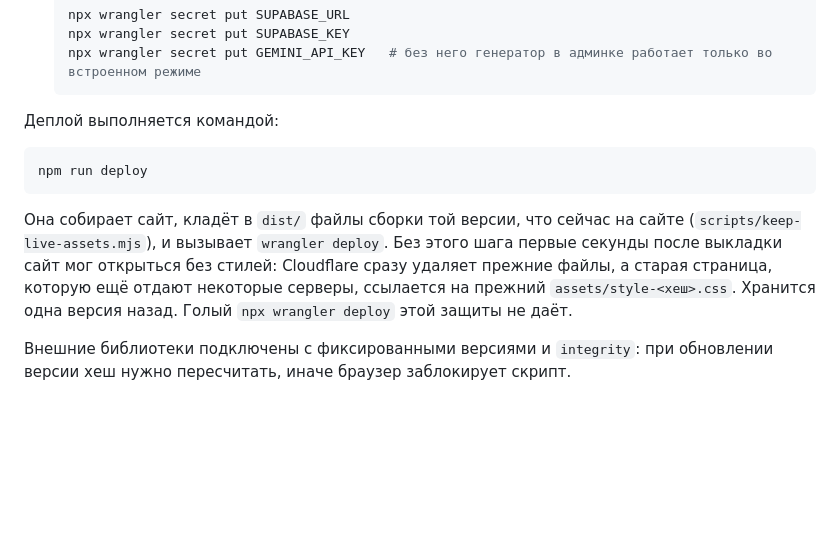
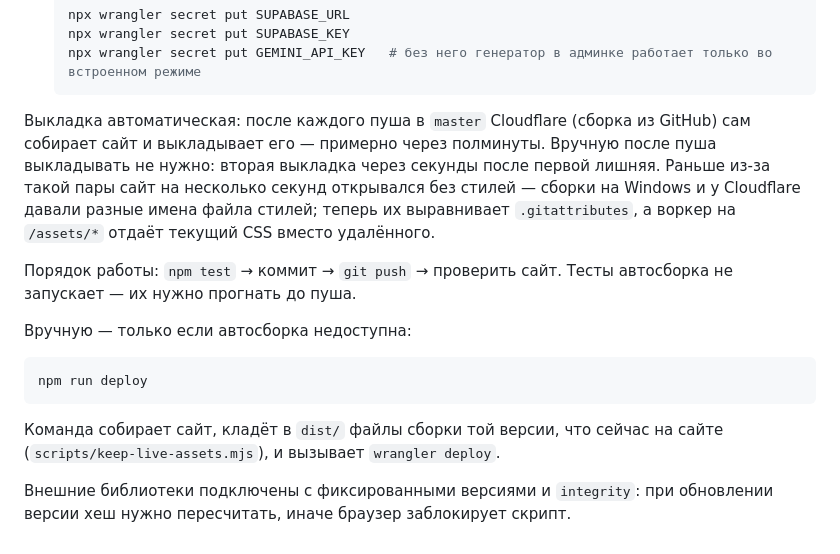
Before and after one commit to Eztaxx/MathTasks, a Markdown page: README.md, the part around the change. Drawn GitHub-style; blank space fills up the shorter version.

Commit message:
README: выкладка автоматическая — после пуша в master, вручную не нужно
Cloudflare сам собирает и выкладывает сайт примерно через полминуты после
каждого пуша в master (в wrangler deployments list — выкладка сразу за
пушем). Ручная выкладка после пуша давала вторую, лишнюю. Порядок работы:
тесты → коммит → пуш → проверить сайт; тесты автосборка не запускает.
npm run deploy — только если автосборка недоступна.

Co-Authored-By: Claude Opus 5 <noreply@anthropic.com>

````diff
--- a/README.md
+++ b/README.md
@@ -186,11 +186,15 @@ npm run backup           # создание снимка базы данных
    npx wrangler secret put GEMINI_API_KEY   # без него генератор в админке работает только во встроенном режиме
    ```
 
-Деплой выполняется командой:
+Выкладка автоматическая: после каждого пуша в `master` Cloudflare (сборка из GitHub) сам собирает сайт и выкладывает его — примерно через полминуты. Вручную после пуша выкладывать не нужно: вторая выкладка через секунды после первой лишняя. Раньше из-за такой пары сайт на несколько секунд открывался без стилей — сборки на Windows и у Cloudflare давали разные имена файла стилей; теперь их выравнивает `.gitattributes`, а воркер на `/assets/*` отдаёт текущий CSS вместо удалённого.
+
+Порядок работы: `npm test` → коммит → `git push` → проверить сайт. Тесты автосборка не запускает — их нужно прогнать до пуша.
+
+Вручную — только если автосборка недоступна:
 ```bash
 npm run deploy
 ```
 
-Она собирает сайт, кладёт в `dist/` файлы сборки той версии, что сейчас на сайте (`scripts/keep-live-assets.mjs`), и вызывает `wrangler deploy`. Без этого шага первые секунды после выкладки сайт мог открыться без стилей: Cloudflare сразу удаляет прежние файлы, а старая страница, которую ещё отдают некоторые серверы, ссылается на прежний `assets/style-<хеш>.css`. Хранится одна версия назад. Голый `npx wrangler deploy` этой защиты не даёт.
+Команда собирает сайт, кладёт в `dist/` файлы сборки той версии, что сейчас на сайте (`scripts/keep-live-assets.mjs`), и вызывает `wrangler deploy`.
 
 Внешние библиотеки подключены с фиксированными версиями и `integrity`: при обновлении версии хеш нужно пересчитать, иначе браузер заблокирует скрипт.
````
